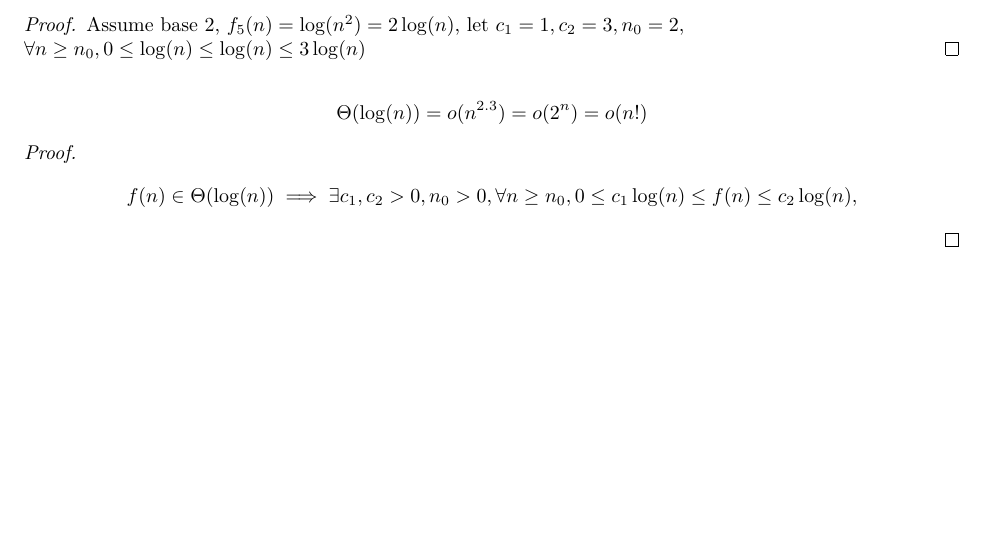
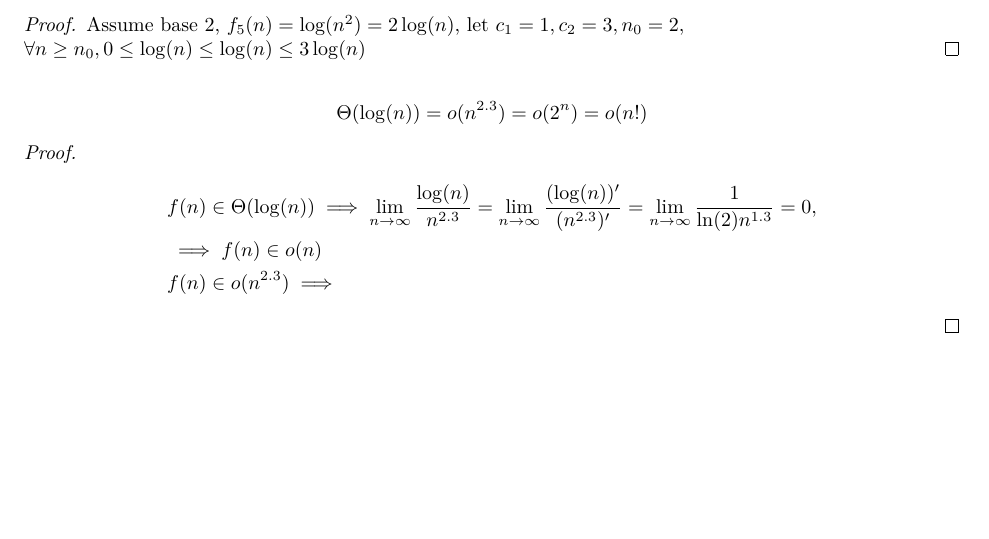
Before and after one commit to Wxy2003-xy/CS3230, a LaTeX document (LectureNotes.tex): part of page 6 of 6, cut so that both start at the same text. Compiled offline with pdfLaTeX.

Commit message:
no message

```diff
--- a/LectureNotes.tex
+++ b/LectureNotes.tex
@@ -263,7 +263,11 @@ By reflexivity,
 \[\Theta(\log(n)) = o(n^{2.3}) = o(2^n) = o(n!)\]
 \begin{proof}
     \begin{align*}
-        & f(n) \in \Theta(\log(n)) \implies \exists c_1, c_2 >0, n_0 > 0, \forall n \geq n_0, 0 \leq c_1 \log(n) \leq f(n) \leq c_2 \log(n),
+        & f(n) \in \Theta(\log(n)) \implies \lim_{n \rightarrow \infty} \frac{\log(n)}{n^{2.3}} = \lim_{n \rightarrow \infty} \frac{(\log(n))'}{(n^{2.3})'} = \lim_{n \rightarrow \infty} \frac{1}{\ln(2)n^{1.3}} = 0, \\
+        & \implies f(n) \in o(n)\\
+        & f(n) \in o(n^{2.3}) \implies
     \end{align*}
+
 \end{proof}
+
 \end{document}
```
Also changed, not shown: LectureNotes.pdf, 4 other files.
